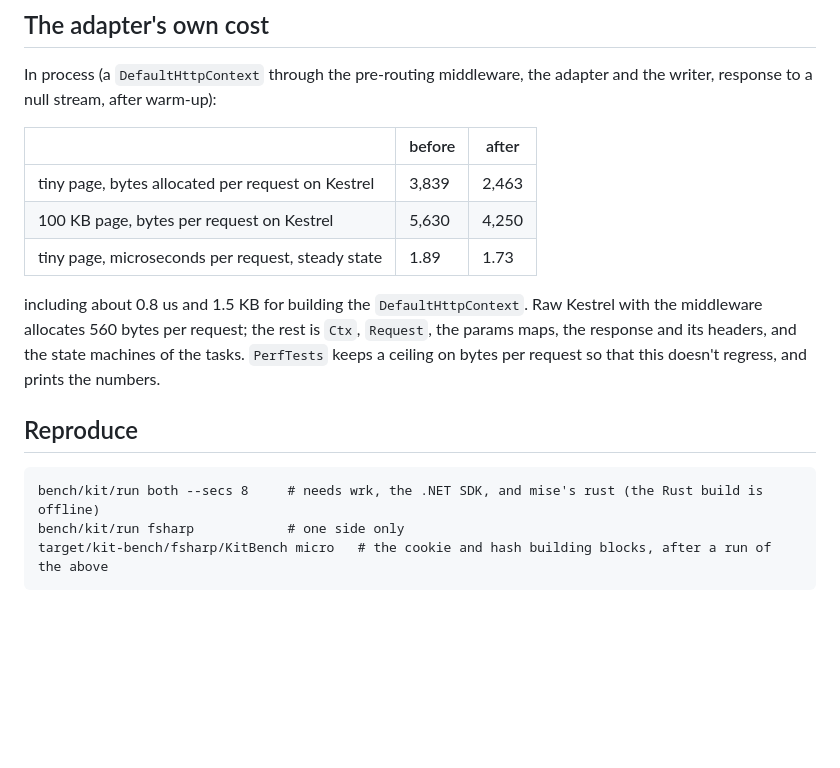
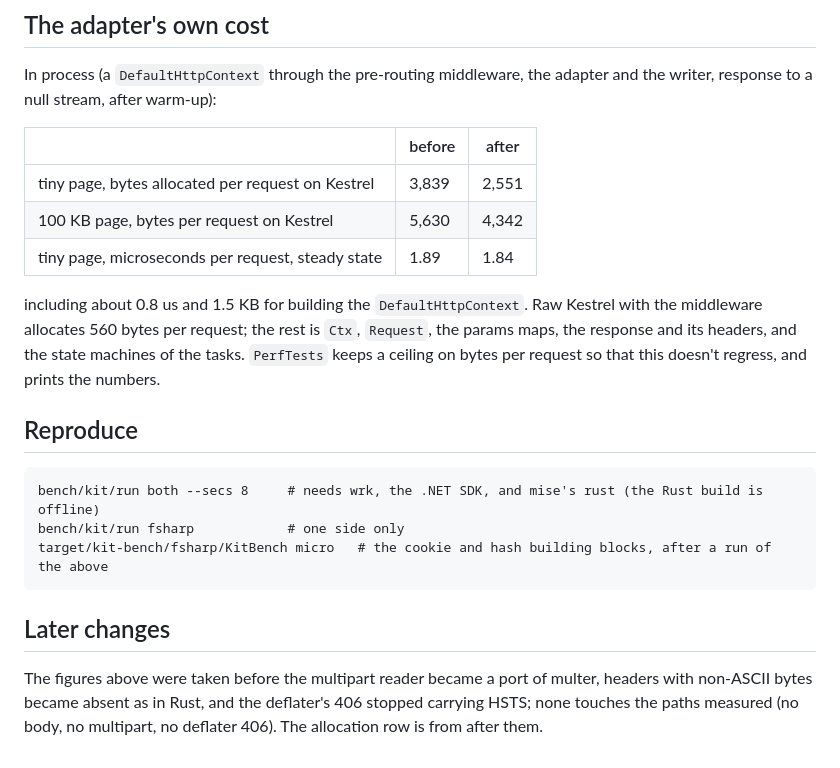
Before and after one commit to ckluis/once-campfire-fSharp, a Markdown page: bench/results/kit-core.md, the part around the change. Rendered like a GitHub page; blank space fills up the shorter version.

Commit message:
Update the kit's allocation figures after the later changes
Co-Authored-By: Claude Opus 5.5 <noreply@anthropic.com>

```diff
--- a/bench/results/kit-core.md
+++ b/bench/results/kit-core.md
@@ -45,9 +45,9 @@ response to a null stream, after warm-up):
 
 | | before | after |
 |---|---|---|
-| tiny page, bytes allocated per request on Kestrel | 3,839 | 2,463 |
-| 100 KB page, bytes per request on Kestrel | 5,630 | 4,250 |
-| tiny page, microseconds per request, steady state | 1.89 | 1.73 |
+| tiny page, bytes allocated per request on Kestrel | 3,839 | 2,551 |
+| 100 KB page, bytes per request on Kestrel | 5,630 | 4,342 |
+| tiny page, microseconds per request, steady state | 1.89 | 1.84 |
 
 including about 0.8 us and 1.5 KB for building the `DefaultHttpContext`. Raw Kestrel with the
 middleware allocates 560 bytes per request; the rest is `Ctx`, `Request`, the params maps, the
@@ -59,3 +59,9 @@ request so that this doesn't regress, and prints the numbers.
     bench/kit/run both --secs 8     # needs wrk, the .NET SDK, and mise's rust (the Rust build is offline)
     bench/kit/run fsharp            # one side only
     target/kit-bench/fsharp/KitBench micro   # the cookie and hash building blocks, after a run of the above
+
+## Later changes
+
+The figures above were taken before the multipart reader became a port of multer, headers with non-ASCII
+bytes became absent as in Rust, and the deflater's 406 stopped carrying HSTS; none touches the paths
+measured (no body, no multipart, no deflater 406). The allocation row is from after them.
```
